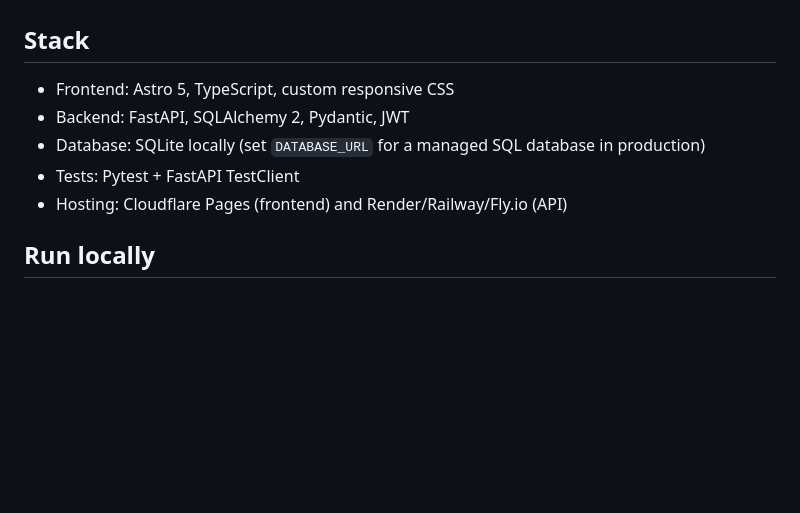
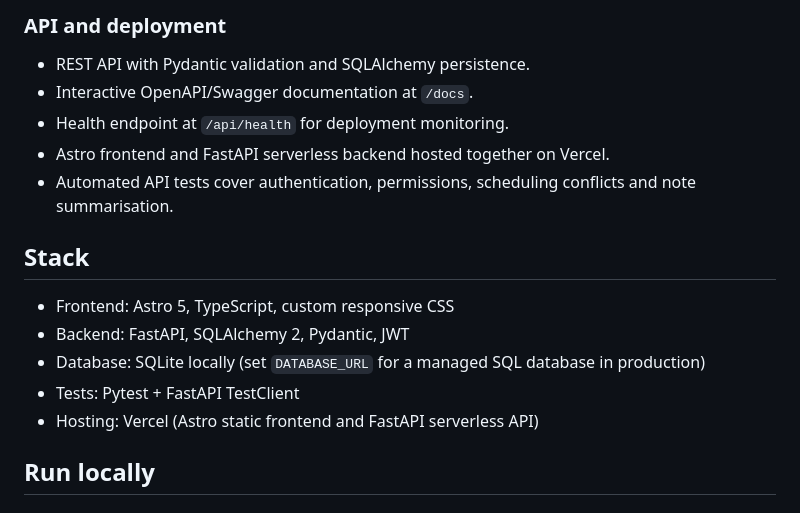
Before and after one commit to wareeshayy/AI-Assisted-Clinic, a Markdown page: README.md, the part around one of its changes. Drawn GitHub-style; blank space fills up the shorter version.

```diff
--- a/README.md
+++ b/README.md
@@ -21,3 +61,10 @@ On the hosted staff page, choose **Front desk** or **Doctor** under “Try the l
+### API and deployment
+
+- REST API with Pydantic validation and SQLAlchemy persistence.
+- Interactive OpenAPI/Swagger documentation at `/docs`.
+- Health endpoint at `/api/health` for deployment monitoring.
+- Astro frontend and FastAPI serverless backend hosted together on Vercel.
+- Automated API tests cover authentication, permissions, scheduling conflicts and note summarisation.
 
 ## Stack
 
@@ -25,7 +72,7 @@ On the hosted staff page, choose **Front desk** or **Doctor** under “Try the l
 - Backend: FastAPI, SQLAlchemy 2, Pydantic, JWT
 - Database: SQLite locally (set `DATABASE_URL` for a managed SQL database in production)
 - Tests: Pytest + FastAPI TestClient
-- Hosting: Cloudflare Pages (frontend) and Render/Railway/Fly.io (API)
+- Hosting: Vercel (Astro static frontend and FastAPI serverless API)
 
 ## Run locally
 
```
Also changed, not shown: other parts of README.md (+48 -8 lines).
